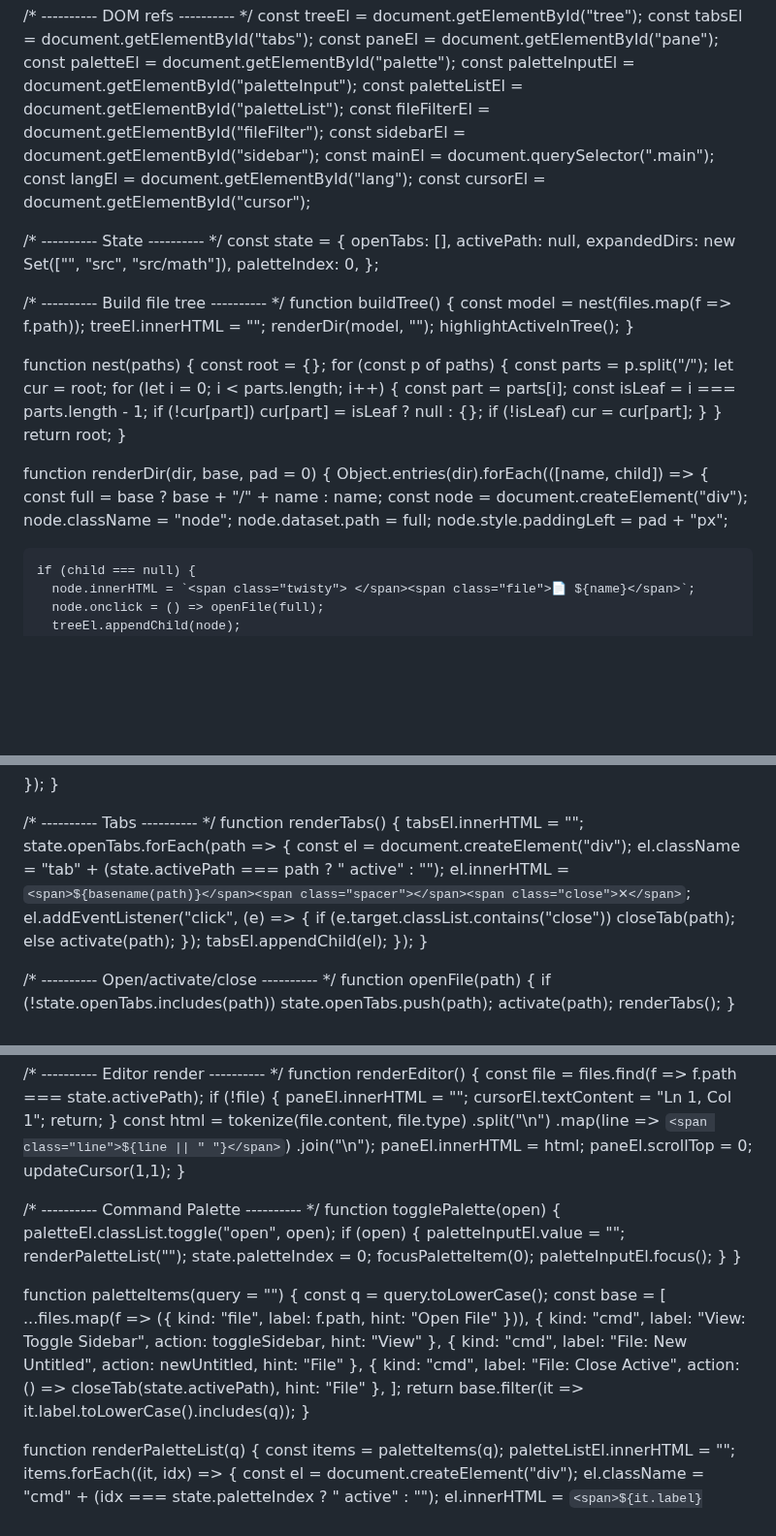
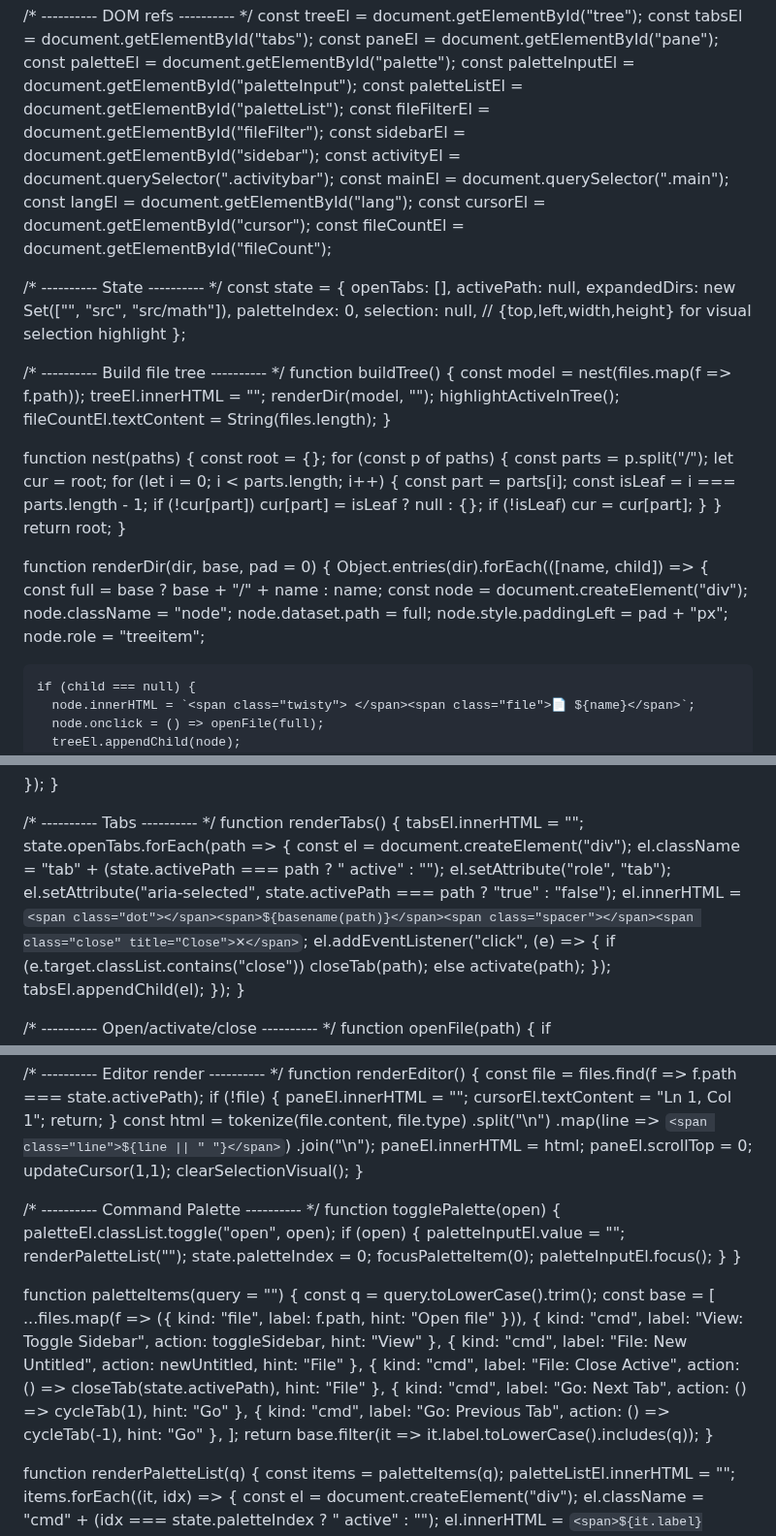
Before and after one commit to PatrickTheGamerz/OrangeCode, a Markdown page: README.md, 3 parts joined by grey strips. Shown at 97% size. Drawn GitHub-style; blank space fills up the shorter version.

```diff
--- a/README.md
+++ b/README.md
@@ -289,9 +316,11 @@ const paletteInputEl = document.getElementById("paletteInput");
 const paletteListEl = document.getElementById("paletteList");
 const fileFilterEl = document.getElementById("fileFilter");
 const sidebarEl = document.getElementById("sidebar");
+const activityEl = document.querySelector(".activitybar");
 const mainEl = document.querySelector(".main");
 const langEl = document.getElementById("lang");
 const cursorEl = document.getElementById("cursor");
+const fileCountEl = document.getElementById("fileCount");
 
 /* ---------- State ---------- */
 const state = {
@@ -299,6 +328,7 @@ const state = {
   activePath: null,
   expandedDirs: new Set(["", "src", "src/math"]),
   paletteIndex: 0,
+  selection: null, // {top,left,width,height} for visual selection highlight
 };
 
 /* ---------- Build file tree ---------- */
@@ -307,6 +337,7 @@ function buildTree() {
   treeEl.innerHTML = "";
   renderDir(model, "");
   highlightActiveInTree();
+  fileCountEl.textContent = String(files.length);
 }
 
 function nest(paths) {
@@ -331,6 +362,7 @@ function renderDir(dir, base, pad = 0) {
     node.className = "node";
     node.dataset.path = full;
     node.style.paddingLeft = pad + "px";
+    node.role = "treeitem";
 
     if (child === null) {
       node.innerHTML = `<span class="twisty"> </span><span class="file">📄 ${name}</span>`;
@@ -356,7 +388,9 @@ function renderTabs() {
   state.openTabs.forEach(path => {
     const el = document.createElement("div");
     el.className = "tab" + (state.activePath === path ? " active" : "");
-    el.innerHTML = `<span>${basename(path)}</span><span class="spacer"></span><span class="close">✕</span>`;
+    el.setAttribute("role", "tab");
+    el.setAttribute("aria-selected", state.activePath === path ? "true" : "false");
+    el.innerHTML = `<span class="dot"></span><span>${basename(path)}</span><span class="spacer"></span><span class="close" title="Close">✕</span>`;
     el.addEventListener("click", (e) => {
       if (e.target.classList.contains("close")) closeTab(path);
       else activate(path);
@@ -402,6 +436,7 @@ function renderEditor() {
   paneEl.innerHTML = html;
   paneEl.scrollTop = 0;
   updateCursor(1,1);
+  clearSelectionVisual();
 }
 
 /* ---------- Command Palette ---------- */
@@ -417,12 +452,14 @@ function togglePalette(open) {
 }
 
 function paletteItems(query = "") {
-  const q = query.toLowerCase();
+  const q = query.toLowerCase().trim();
   const base = [
-    ...files.map(f => ({ kind: "file", label: f.path, hint: "Open File" })),
+    ...files.map(f => ({ kind: "file", label: f.path, hint: "Open file" })),
     { kind: "cmd", label: "View: Toggle Sidebar", action: toggleSidebar, hint: "View" },
     { kind: "cmd", label: "File: New Untitled", action: newUntitled, hint: "File" },
     { kind: "cmd", label: "File: Close Active", action: () => closeTab(state.activePath), hint: "File" },
+    { kind: "cmd", label: "Go: Next Tab", action: () => cycleTab(1), hint: "Go" },
+    { kind: "cmd", label: "Go: Previous Tab", action: () => cycleTab(-1), hint: "Go" },
   ];
   return base.filter(it => it.label.toLowerCase().includes(q));
 }
```
Also changed, not shown: other parts of README.md (+127 -64 lines).
